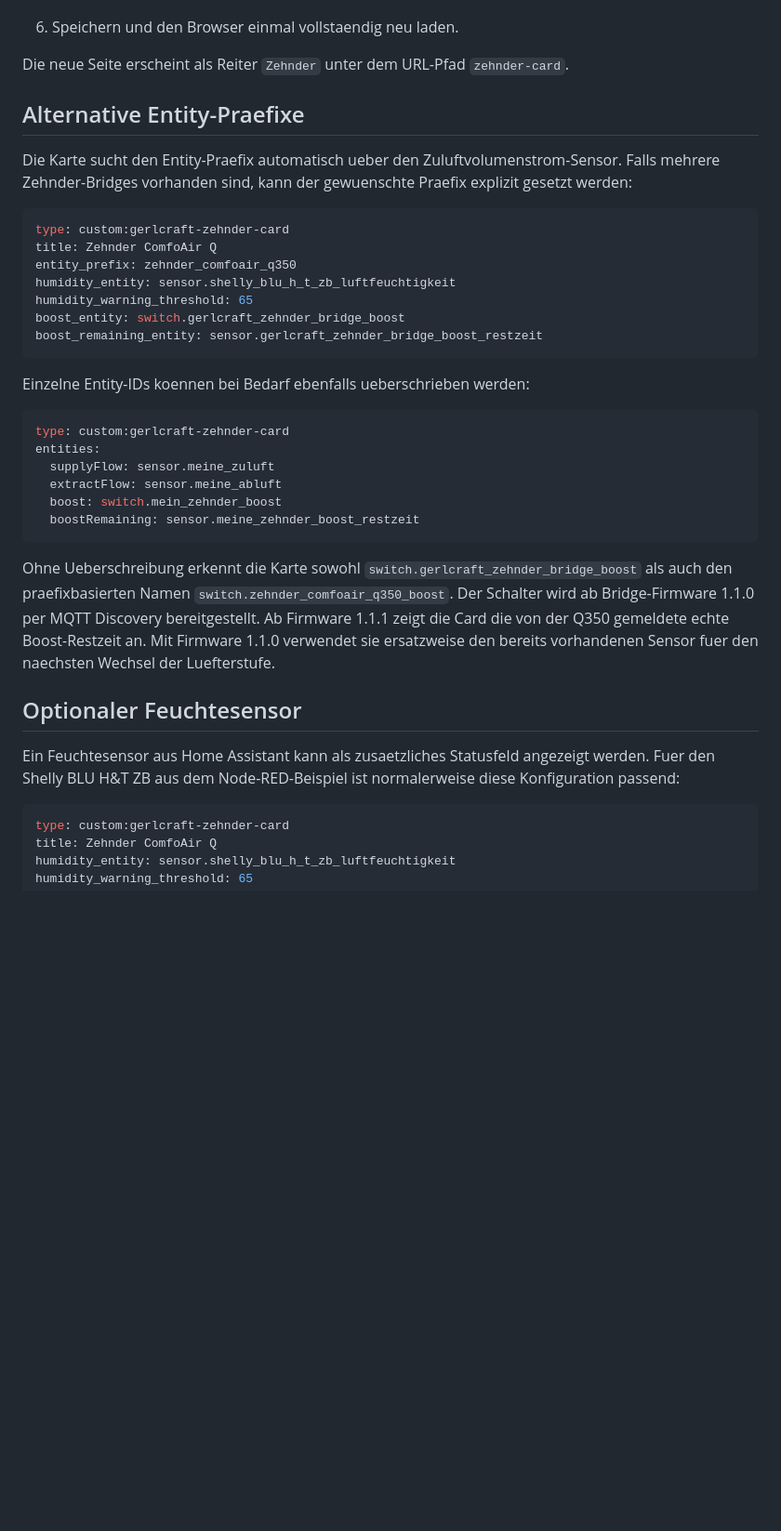
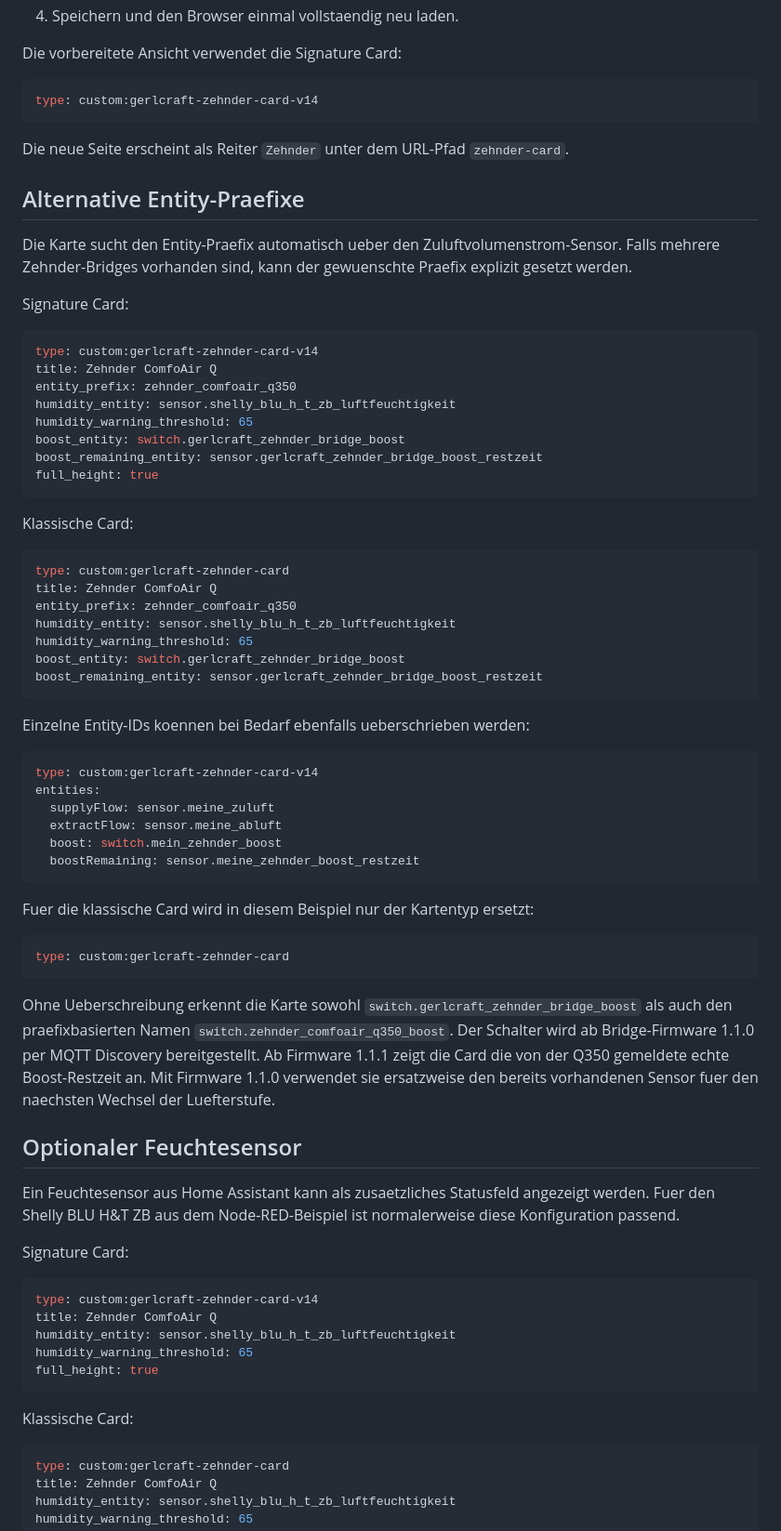
Before and after one commit to AshleyVargrand/GerlCraft-Zehnder-Bridge, a Markdown page: home-assistant/custom-card/INSTALLATION.md, the part around one of its changes. Shown at 93% size. Rendered like a GitHub page; blank space fills up the shorter version.

````diff
--- a/home-assistant/custom-card/INSTALLATION.md
+++ b/home-assistant/custom-card/INSTALLATION.md
@@ -27,5 +97,11 @@ werden. Andere Anlagenfunktionen bleiben reine Anzeigen.
    `views:`-Liste einfuegen.
-6. Speichern und den Browser einmal vollstaendig neu laden.
+4. Speichern und den Browser einmal vollstaendig neu laden.
+
+Die vorbereitete Ansicht verwendet die Signature Card:
+
+```yaml
+type: custom:gerlcraft-zehnder-card-v14
+```
 
 Die neue Seite erscheint als Reiter `Zehnder` unter dem URL-Pfad
 `zehnder-card`.
@@ -34,7 +110,22 @@ Die neue Seite erscheint als Reiter `Zehnder` unter dem URL-Pfad
 
 Die Karte sucht den Entity-Praefix automatisch ueber den
 Zuluftvolumenstrom-Sensor. Falls mehrere Zehnder-Bridges vorhanden sind, kann
-der gewuenschte Praefix explizit gesetzt werden:
+der gewuenschte Praefix explizit gesetzt werden.
+
+Signature Card:
+
+```yaml
+type: custom:gerlcraft-zehnder-card-v14
+title: Zehnder ComfoAir Q
+entity_prefix: zehnder_comfoair_q350
+humidity_entity: sensor.shelly_blu_h_t_zb_luftfeuchtigkeit
+humidity_warning_threshold: 65
+boost_entity: switch.gerlcraft_zehnder_bridge_boost
+boost_remaining_entity: sensor.gerlcraft_zehnder_bridge_boost_restzeit
+full_height: true
+```
+
+Klassische Card:
 
 ```yaml
 type: custom:gerlcraft-zehnder-card
@@ -49,12 +140,18 @@ boost_remaining_entity: sensor.gerlcraft_zehnder_bridge_boost_restzeit
 Einzelne Entity-IDs koennen bei Bedarf ebenfalls ueberschrieben werden:
 
 ```yaml
-type: custom:gerlcraft-zehnder-card
+type: custom:gerlcraft-zehnder-card-v14
 entities:
   supplyFlow: sensor.meine_zuluft
   extractFlow: sensor.meine_abluft
   boost: switch.mein_zehnder_boost
   boostRemaining: sensor.meine_zehnder_boost_restzeit
+```
+
+Fuer die klassische Card wird in diesem Beispiel nur der Kartentyp ersetzt:
+
+```yaml
+type: custom:gerlcraft-zehnder-card
 ```
 
 Ohne Ueberschreibung erkennt die Karte sowohl
@@ -69,7 +166,19 @@ Luefterstufe.
 
 Ein Feuchtesensor aus Home Assistant kann als zusaetzliches Statusfeld
 angezeigt werden. Fuer den Shelly BLU H&T ZB aus dem Node-RED-Beispiel ist
-normalerweise diese Konfiguration passend:
+normalerweise diese Konfiguration passend.
+
+Signature Card:
+
+```yaml
+type: custom:gerlcraft-zehnder-card-v14
+title: Zehnder ComfoAir Q
+humidity_entity: sensor.shelly_blu_h_t_zb_luftfeuchtigkeit
+humidity_warning_threshold: 65
+full_height: true
+```
+
+Klassische Card:
 
 ```yaml
 type: custom:gerlcraft-zehnder-card
````
Also changed, not shown: other parts of home-assistant/custom-card/INSTALLATION.md (+101 -10 lines).
